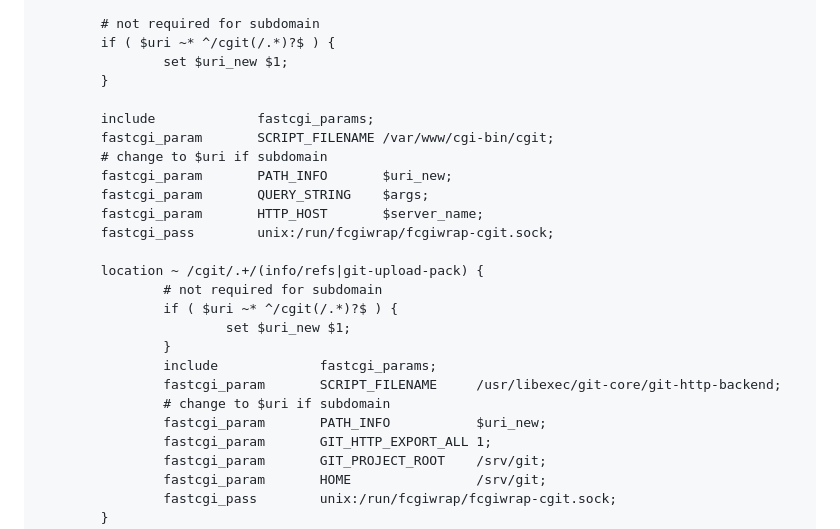
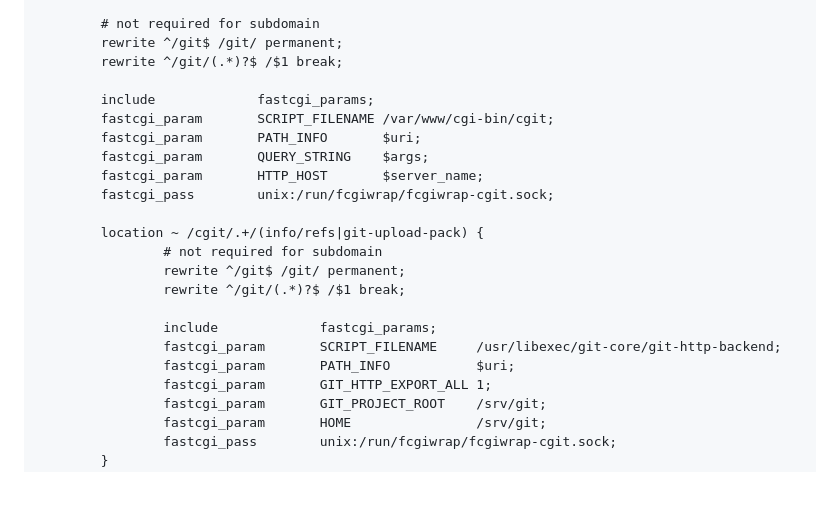
Before and after one commit to dxdxdt/gists, a Markdown page: writeups/cgit/cgit.md, the part around the change. Rendered like a GitHub page; blank space fills up the shorter version.

Commit message:
Fix $uri bug in writeups/cgit/cgit.md
Regex capture groups returned from Nginx's `set` directive are not
"normalized". As a result, the cgit backend was getting undecoded
PATH_INFO, rendering some files with special characters inaccessible
and some web crawlers recursively accessing broken links(%25252525 ...)

- https://serverfault.com/questions/832040/how-can-i-block-all-head-requests-to-urls-that-contain-a-substring-on-apache
- https://nginx.org/en/docs/http/ngx_http_core_module.html#var_uri

```diff
--- a/writeups/cgit/cgit.md
+++ b/writeups/cgit/cgit.md
@@ -188,27 +188,24 @@ location /cgit {
         gzip                    on;
 
         # not required for subdomain
-        if ( $uri ~* ^/cgit(/.*)?$ ) {
-                set $uri_new $1;
-        }
+        rewrite ^/git$ /git/ permanent;
+        rewrite ^/git/(.*)?$ /$1 break;
 
         include             fastcgi_params;
         fastcgi_param       SCRIPT_FILENAME /var/www/cgi-bin/cgit;
-        # change to $uri if subdomain
-        fastcgi_param       PATH_INFO       $uri_new;
+        fastcgi_param       PATH_INFO       $uri;
         fastcgi_param       QUERY_STRING    $args;
         fastcgi_param       HTTP_HOST       $server_name;
         fastcgi_pass        unix:/run/fcgiwrap/fcgiwrap-cgit.sock;
 
         location ~ /cgit/.+/(info/refs|git-upload-pack) {
                 # not required for subdomain
-                if ( $uri ~* ^/cgit(/.*)?$ ) {
-                        set $uri_new $1;
-                }
+                rewrite ^/git$ /git/ permanent;
+                rewrite ^/git/(.*)?$ /$1 break;
+
                 include             fastcgi_params;
                 fastcgi_param       SCRIPT_FILENAME     /usr/libexec/git-core/git-http-backend;
-                # change to $uri if subdomain
-                fastcgi_param       PATH_INFO           $uri_new;
+                fastcgi_param       PATH_INFO           $uri;
                 fastcgi_param       GIT_HTTP_EXPORT_ALL 1;
                 fastcgi_param       GIT_PROJECT_ROOT    /srv/git;
                 fastcgi_param       HOME                /srv/git;
```
